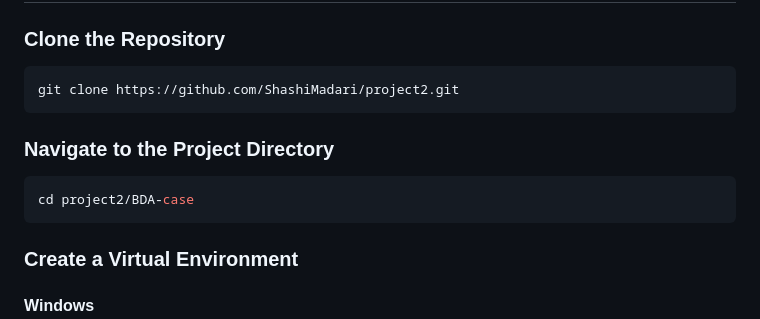
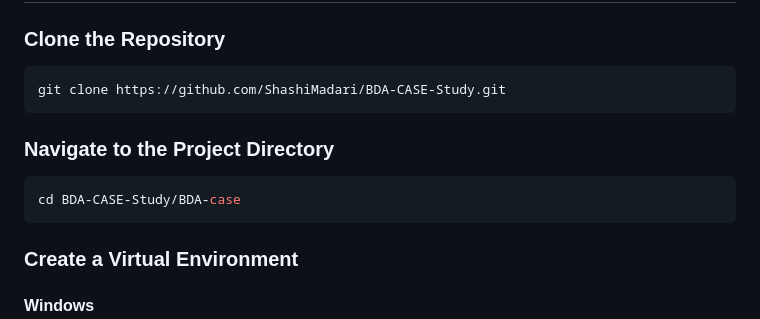
Before and after one commit to ShashiMadari/BDA-CASE-Study, a Markdown page: README.md, the part around the change. Drawn GitHub-style.

Commit message:
Update repository URL and project directory path

````diff
--- a/README.md
+++ b/README.md
@@ -133,13 +133,13 @@ BDA-case/
 ### Clone the Repository
 
 ```bash
-git clone https://github.com/ShashiMadari/project2.git
+git clone https://github.com/ShashiMadari/BDA-CASE-Study.git
 ```
 
 ### Navigate to the Project Directory
 
 ```bash
-cd project2/BDA-case
+cd BDA-CASE-Study/BDA-case
 ```
 
 ### Create a Virtual Environment
````
